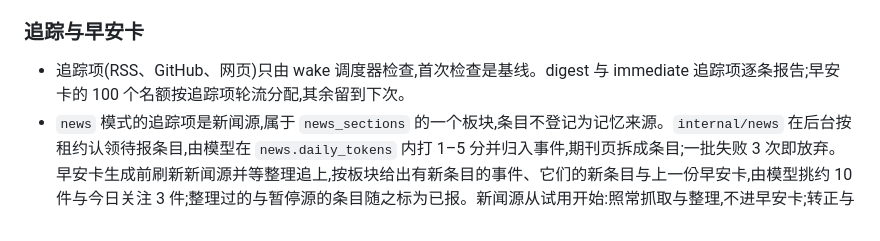
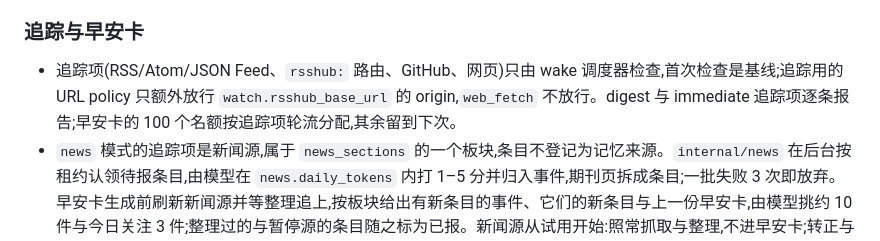
Before and after one commit to ycvk/acorn, a Markdown page: AGENTS.md, the part around the change. Rendered like a GitHub page.

Commit message:
docs: the RSSHub allowance and JSON Feed in the agent rules

```diff
--- a/AGENTS.md
+++ b/AGENTS.md
@@ -60,7 +60,7 @@ cd mobile-kotlin && ./tool/generate_openapi_client.sh --check && ./gradlew assem
 
 ### 追踪与早安卡
 
-- 追踪项(RSS、GitHub、网页)只由 wake 调度器检查,首次检查是基线。digest 与 immediate 追踪项逐条报告;早安卡的 100 个名额按追踪项轮流分配,其余留到下次。
+- 追踪项(RSS/Atom/JSON Feed、`rsshub:` 路由、GitHub、网页)只由 wake 调度器检查,首次检查是基线;追踪用的 URL policy 只额外放行 `watch.rsshub_base_url` 的 origin,`web_fetch` 不放行。digest 与 immediate 追踪项逐条报告;早安卡的 100 个名额按追踪项轮流分配,其余留到下次。
 - `news` 模式的追踪项是新闻源,属于 `news_sections` 的一个板块,条目不登记为记忆来源。`internal/news` 在后台按租约认领待报条目,由模型在 `news.daily_tokens` 内打 1–5 分并归入事件,期刊页拆成条目;一批失败 3 次即放弃。早安卡生成前刷新新闻源并等整理追上,按板块给出有新条目的事件、它们的新条目与上一份早安卡,由模型挑约 10 件与今日关注 3 件;整理过的与暂停源的条目随之标为已报。新闻源从试用开始:照常抓取与整理,不进早安卡;转正与停用在用源只经 `news_source`,每次由 owner 审批;夜思每周日或试用满一周时看各源近 7 天的数字提出建议。条目与事件保留 14 天,agent 经 `news_search` 检索;过期条目只留键与状态,源里仍在的条目不会再次出现。
 
 ### 知识库
```
